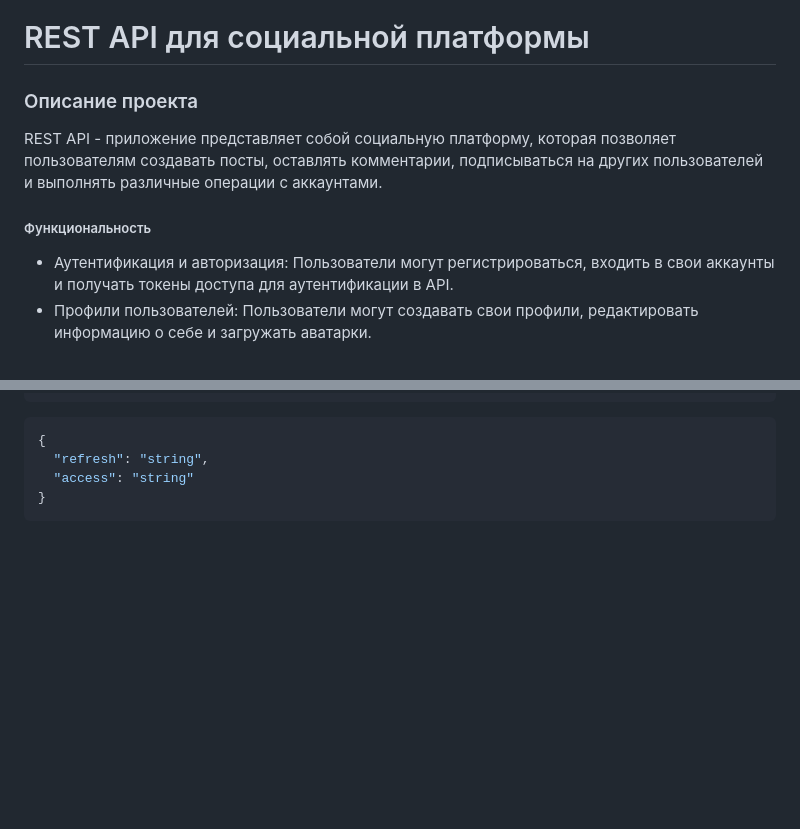
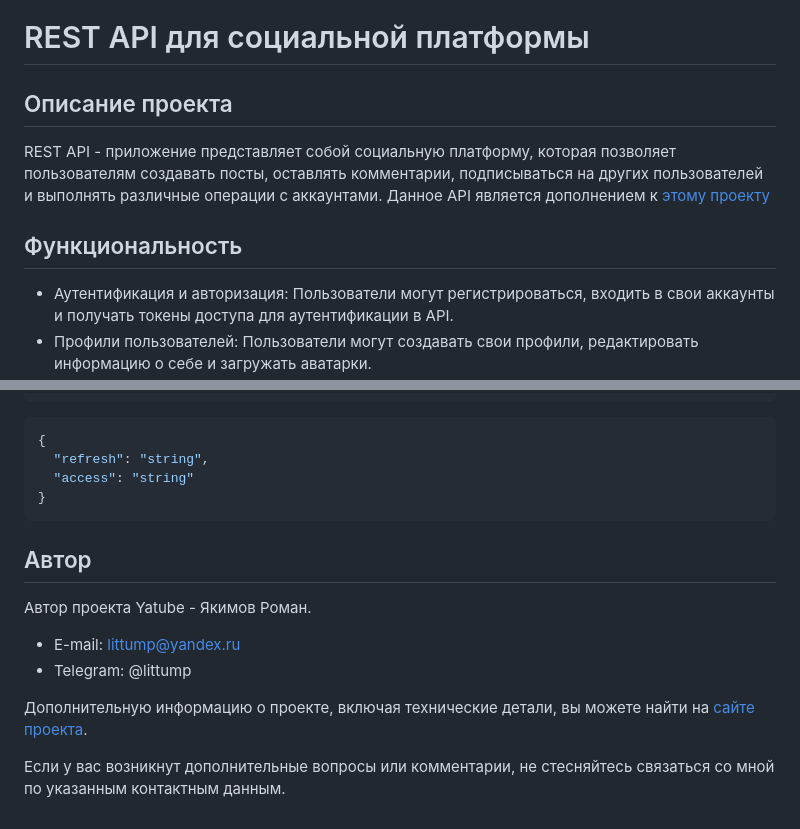
Before and after one commit to Littump/api_yatube, a Markdown page: README.md, 2 parts joined by grey strips. Rendered like a GitHub page; blank space fills up the shorter version.

````diff
--- a/README.md
+++ b/README.md
@@ -1,10 +1,10 @@
 # REST API для социальной платформы
 
-### Описание проекта
+## Описание проекта
 
-REST API - приложение представляет собой социальную платформу, которая позволяет пользователям создавать посты, оставлять комментарии, подписываться на других пользователей и выполнять различные операции с аккаунтами.
+REST API - приложение представляет собой социальную платформу, которая позволяет пользователям создавать посты, оставлять комментарии, подписываться на других пользователей и выполнять различные операции с аккаунтами. Данное API является дополнением к [этому проекту](https://github.com/Littump/yatube_project)
 
-##### Функциональность
+## Функциональность
 
 - Аутентификация и авторизация: Пользователи могут регистрироваться, входить в свои аккаунты и получать токены доступа для аутентификации в API.
 - Профили пользователей: Пользователи могут создавать свои профили, редактировать информацию о себе и загружать аватарки.
@@ -129,3 +129,14 @@ POST api/v1/jwt/create/
   "access": "string"
 }
 ```
+
+## Автор
+
+Автор проекта Yatube - Якимов Роман.
+
+- E-mail: littump@yandex.ru
+- Telegram: @littump
+
+Дополнительную информацию о проекте, включая технические детали, вы можете найти на [сайте проекта](https://littump.pythonanywhere.com/about/tech/).
+
+Если у вас возникнут дополнительные вопросы или комментарии, не стесняйтесь связаться со мной по указанным контактным данным.
````
Also changed, not shown: other parts of README.md (+3 -3 lines).
